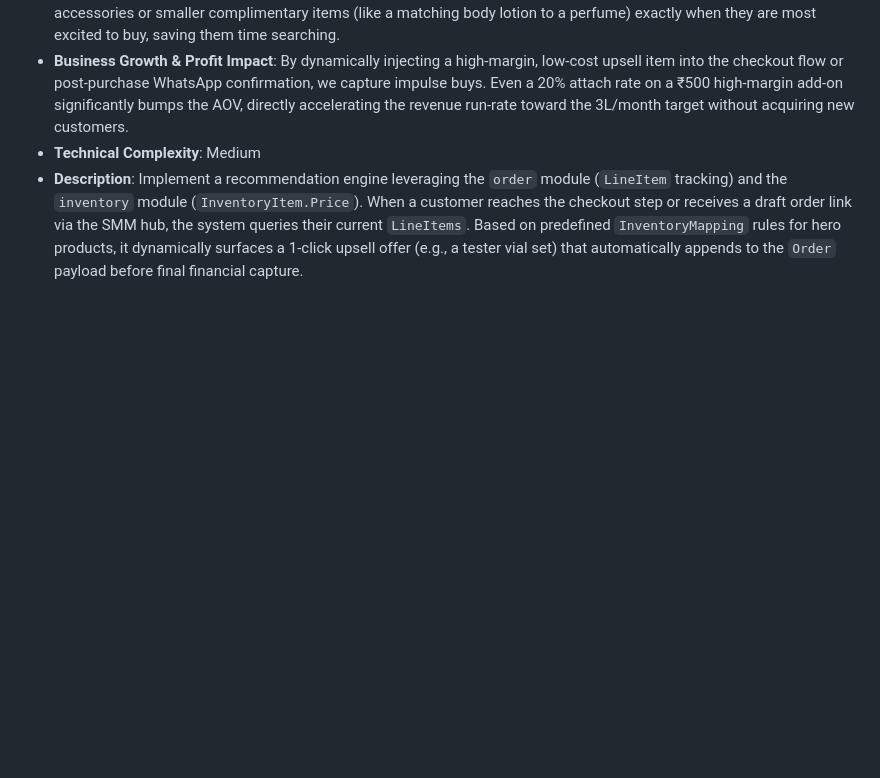
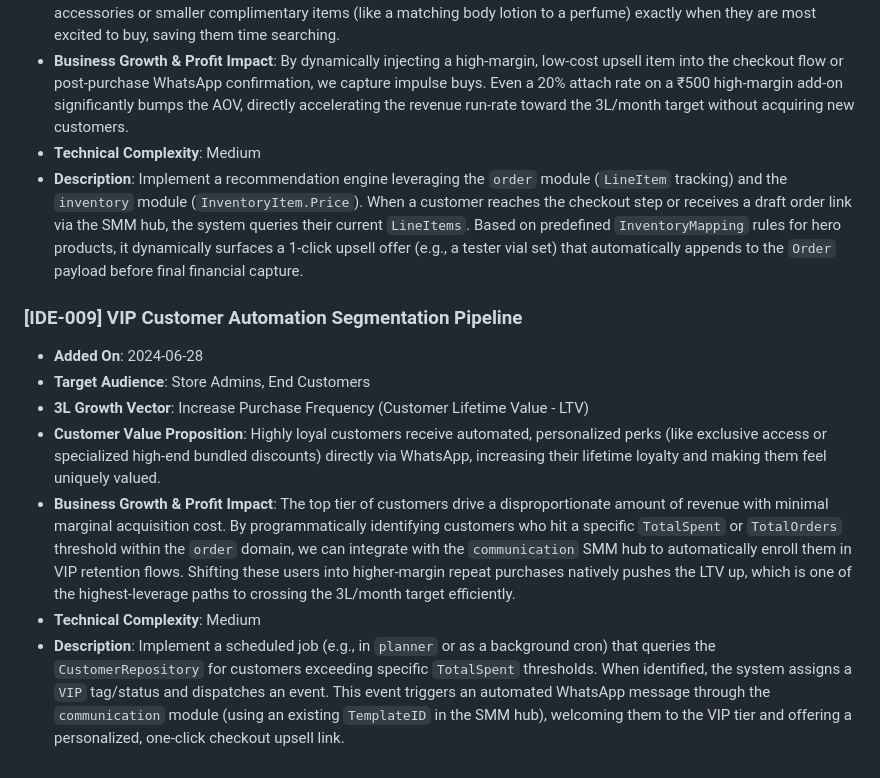
Before and after one commit to Millennial-Perfumer/mi-tech, a Markdown page: .jules/catalyst.md, the part around the change. GitHub-like rendering; blank space fills up the shorter version.

Commit message:
🚀 Catalyst: Propose VIP Customer Automation Segmentation Pipeline
Appends a new actionable proposal `[IDE-009]` to the catalyst journal focused on increasing LTV by targeting high-spending customers with automated WhatsApp perks via the SMM hub.

Co-authored-by: millennialperfumer-tech <266571043+millennialperfumer-tech@users.noreply.github.com>

```diff
--- a/.jules/catalyst.md
+++ b/.jules/catalyst.md
@@ -62,3 +62,13 @@
 * **Business Growth & Profit Impact**: By dynamically injecting a high-margin, low-cost upsell item into the checkout flow or post-purchase WhatsApp confirmation, we capture impulse buys. Even a 20% attach rate on a ₹500 high-margin add-on significantly bumps the AOV, directly accelerating the revenue run-rate toward the 3L/month target without acquiring new customers.
 * **Technical Complexity**: Medium
 * **Description**: Implement a recommendation engine leveraging the `order` module (`LineItem` tracking) and the `inventory` module (`InventoryItem.Price`). When a customer reaches the checkout step or receives a draft order link via the SMM hub, the system queries their current `LineItems`. Based on predefined `InventoryMapping` rules for hero products, it dynamically surfaces a 1-click upsell offer (e.g., a tester vial set) that automatically appends to the `Order` payload before final financial capture.
+
+
+### [IDE-009] VIP Customer Automation Segmentation Pipeline
+* **Added On**: 2024-06-28
+* **Target Audience**: Store Admins, End Customers
+* **3L Growth Vector**: Increase Purchase Frequency (Customer Lifetime Value - LTV)
+* **Customer Value Proposition**: Highly loyal customers receive automated, personalized perks (like exclusive access or specialized high-end bundled discounts) directly via WhatsApp, increasing their lifetime loyalty and making them feel uniquely valued.
+* **Business Growth & Profit Impact**: The top tier of customers drive a disproportionate amount of revenue with minimal marginal acquisition cost. By programmatically identifying customers who hit a specific `TotalSpent` or `TotalOrders` threshold within the `order` domain, we can integrate with the `communication` SMM hub to automatically enroll them in VIP retention flows. Shifting these users into higher-margin repeat purchases natively pushes the LTV up, which is one of the highest-leverage paths to crossing the 3L/month target efficiently.
+* **Technical Complexity**: Medium
+* **Description**: Implement a scheduled job (e.g., in `planner` or as a background cron) that queries the `CustomerRepository` for customers exceeding specific `TotalSpent` thresholds. When identified, the system assigns a `VIP` tag/status and dispatches an event. This event triggers an automated WhatsApp message through the `communication` module (using an existing `TemplateID` in the SMM hub), welcoming them to the VIP tier and offering a personalized, one-click checkout upsell link.
```
